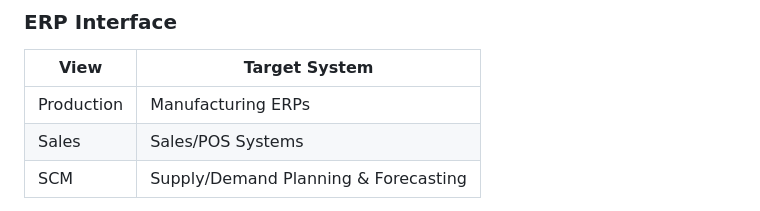
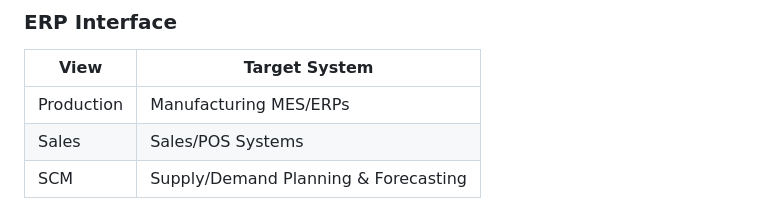
Before and after one commit to Puri-D/pd-product-master-data-process-poc, a Markdown page: project_description.md, the part around the change. GitHub-like rendering.

```diff
--- a/project_description.md
+++ b/project_description.md
@@ -515,7 +515,7 @@ Each department's user reviews their pre-filled view before it interfaces to the
 
 | View | Target System |
 | --- | --- |
-| Production | Manufacturing ERPs |
+| Production | Manufacturing MES/ERPs |
 | Sales | Sales/POS Systems |
 | SCM | Supply/Demand Planning & Forecasting |
 
```
